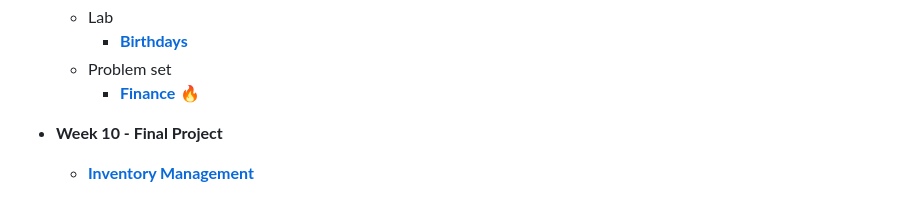
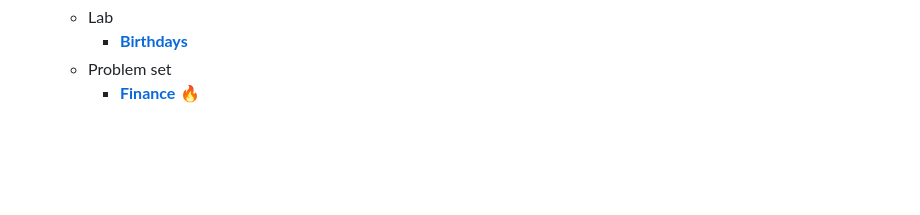
Before and after one commit to GGianluppi/cs50x-projects, a Markdown page: README.md, the part around the change. Drawn GitHub-style; blank space fills up the shorter version.

```diff
--- a/README.md
+++ b/README.md
@@ -80,6 +80,3 @@
      * **[Birthdays](https://github.com/GGianluppi/cs50x-projects/tree/main/Week9/Birthdays)**
    * Problem set
      * **[Finance](https://github.com/GGianluppi/cs50x-projects/tree/main/Week9/Finance)** :fire:
-
-* **Week 10 - Final Project**
-     * **[Inventory Management]()**
```
